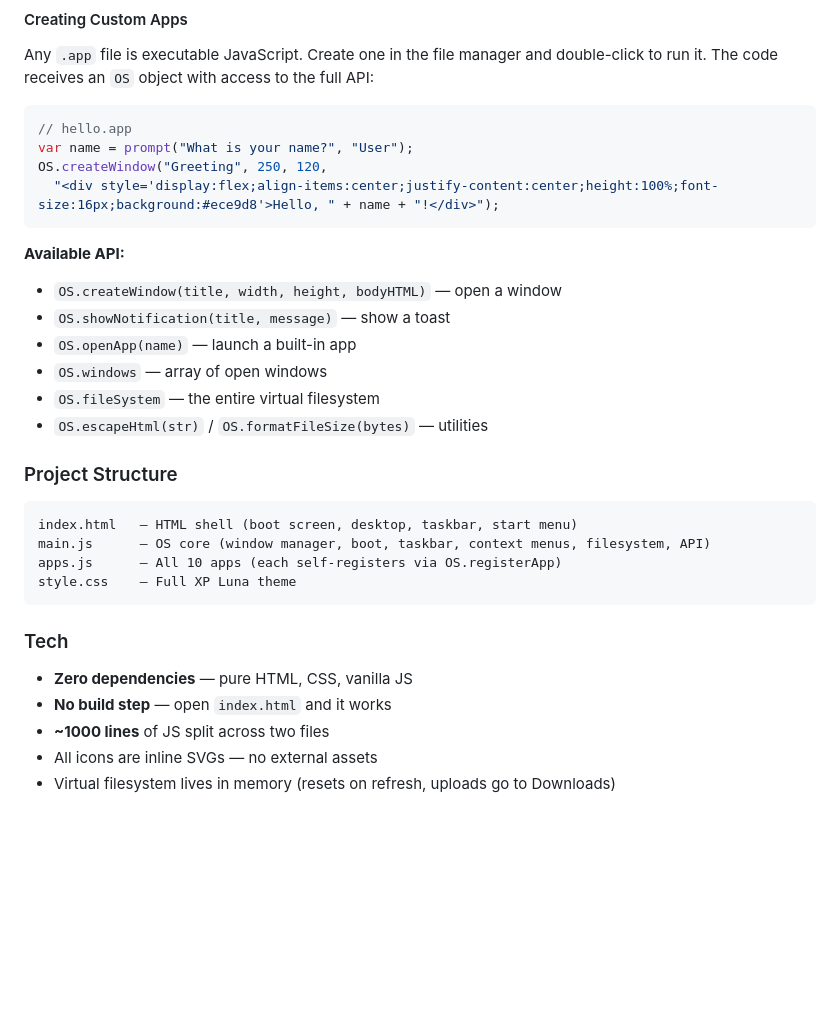
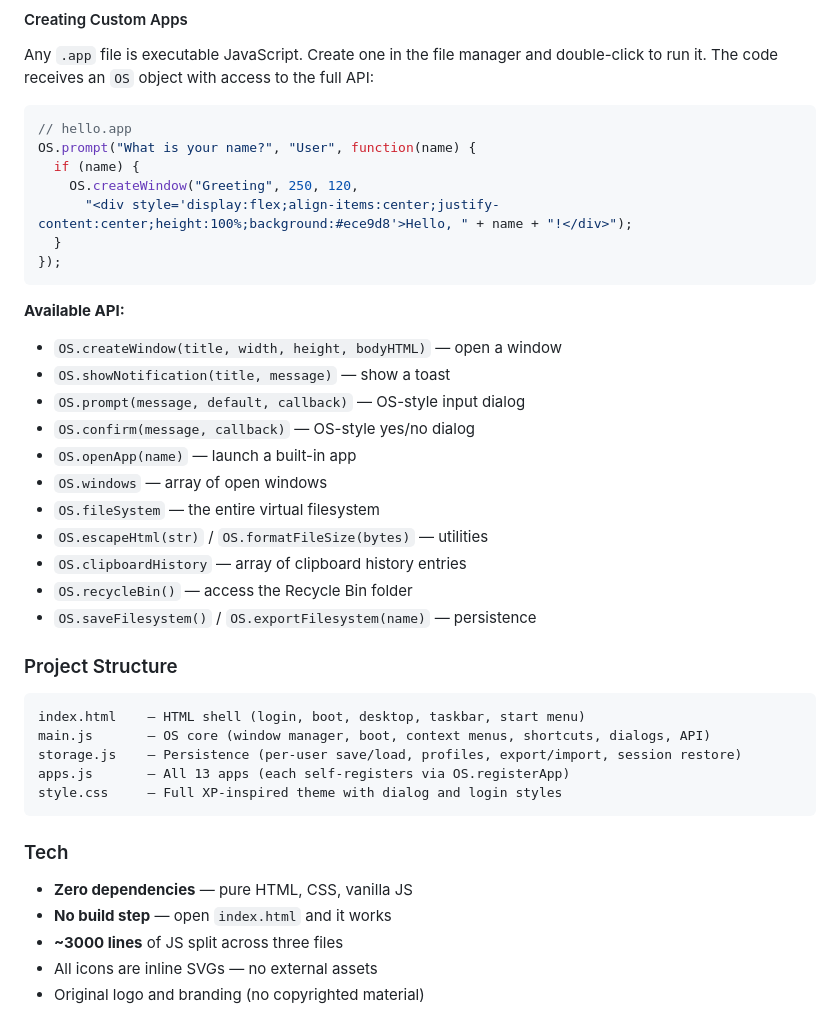
Before and after one commit to duckie-jr/MiniOS, a Markdown page: README.md, the part around one of its changes. GitHub-like rendering; blank space fills up the shorter version.

````diff
--- a/README.md
+++ b/README.md
@@ -73,32 +142,41 @@ Any `.app` file is executable JavaScript. Create one in the file manager and dou
 
 ```js
 // hello.app
-var name = prompt("What is your name?", "User");
-OS.createWindow("Greeting", 250, 120,
-  "<div style='display:flex;align-items:center;justify-content:center;height:100%;font-size:16px;background:#ece9d8'>Hello, " + name + "!</div>");
+OS.prompt("What is your name?", "User", function(name) {
+  if (name) {
+    OS.createWindow("Greeting", 250, 120,
+      "<div style='display:flex;align-items:center;justify-content:center;height:100%;background:#ece9d8'>Hello, " + name + "!</div>");
+  }
+});
 ```
 
 **Available API:**
 - `OS.createWindow(title, width, height, bodyHTML)` — open a window
 - `OS.showNotification(title, message)` — show a toast
+- `OS.prompt(message, default, callback)` — OS-style input dialog
+- `OS.confirm(message, callback)` — OS-style yes/no dialog
 - `OS.openApp(name)` — launch a built-in app
 - `OS.windows` — array of open windows
 - `OS.fileSystem` — the entire virtual filesystem
 - `OS.escapeHtml(str)` / `OS.formatFileSize(bytes)` — utilities
+- `OS.clipboardHistory` — array of clipboard history entries
+- `OS.recycleBin()` — access the Recycle Bin folder
+- `OS.saveFilesystem()` / `OS.exportFilesystem(name)` — persistence
 
 ### Project Structure
 
 ```
-index.html   — HTML shell (boot screen, desktop, taskbar, start menu)
-main.js      — OS core (window manager, boot, taskbar, context menus, filesystem, API)
-apps.js      — All 10 apps (each self-registers via OS.registerApp)
-style.css    — Full XP Luna theme
+index.html    — HTML shell (login, boot, desktop, taskbar, start menu)
+main.js       — OS core (window manager, boot, context menus, shortcuts, dialogs, API)
+storage.js    — Persistence (per-user save/load, profiles, export/import, session restore)
+apps.js       — All 13 apps (each self-registers via OS.registerApp)
+style.css     — Full XP-inspired theme with dialog and login styles
 ```
 
 ### Tech
 
 - **Zero dependencies** — pure HTML, CSS, vanilla JS
 - **No build step** — open `index.html` and it works
-- **~1000 lines** of JS split across two files
+- **~3000 lines** of JS split across three files
 - All icons are inline SVGs — no external assets
-- Virtual filesystem lives in memory (resets on refresh, uploads go to Downloads)
+- Original logo and branding (no copyrighted material)
````
Also changed, not shown: other parts of README.md (+88 -19 lines).
